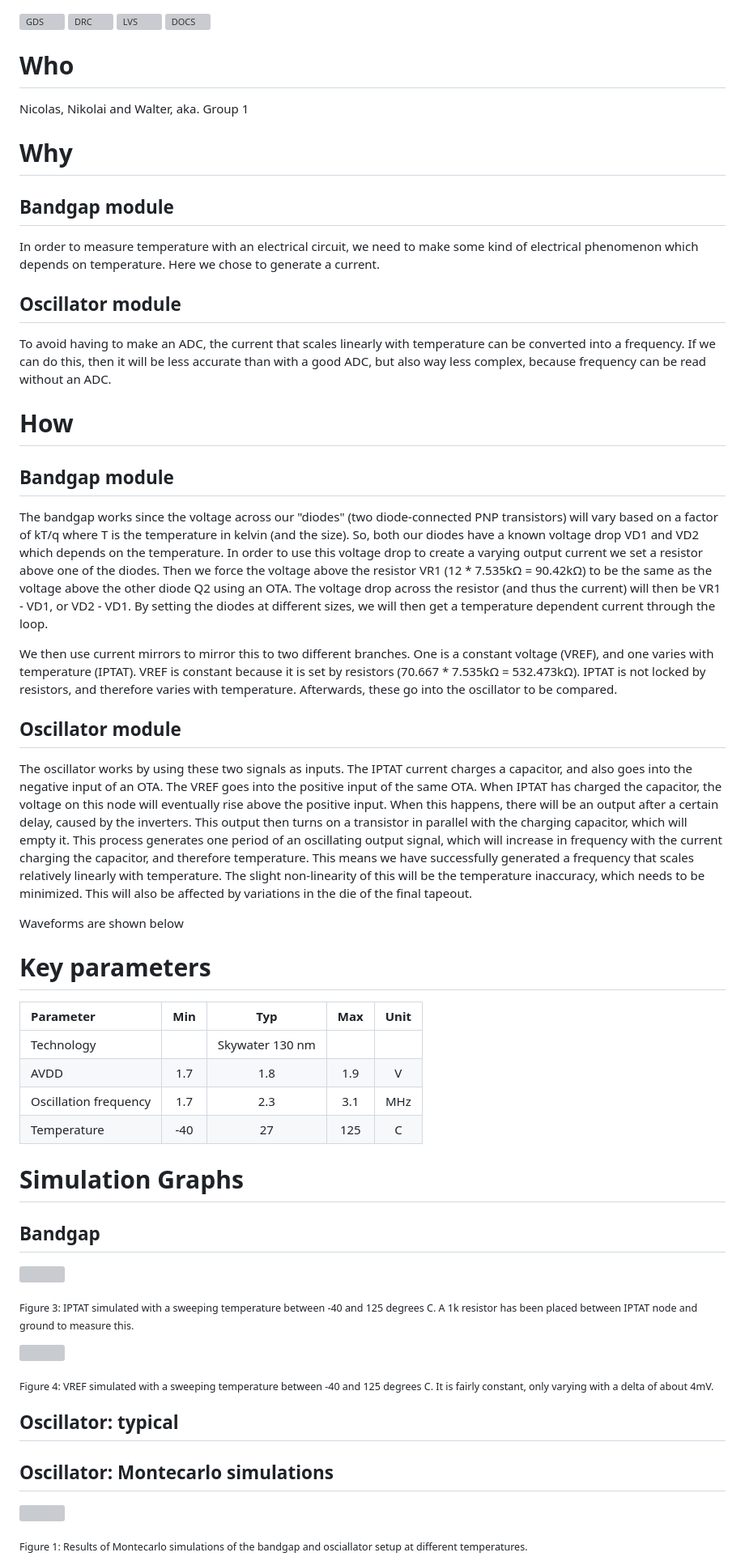
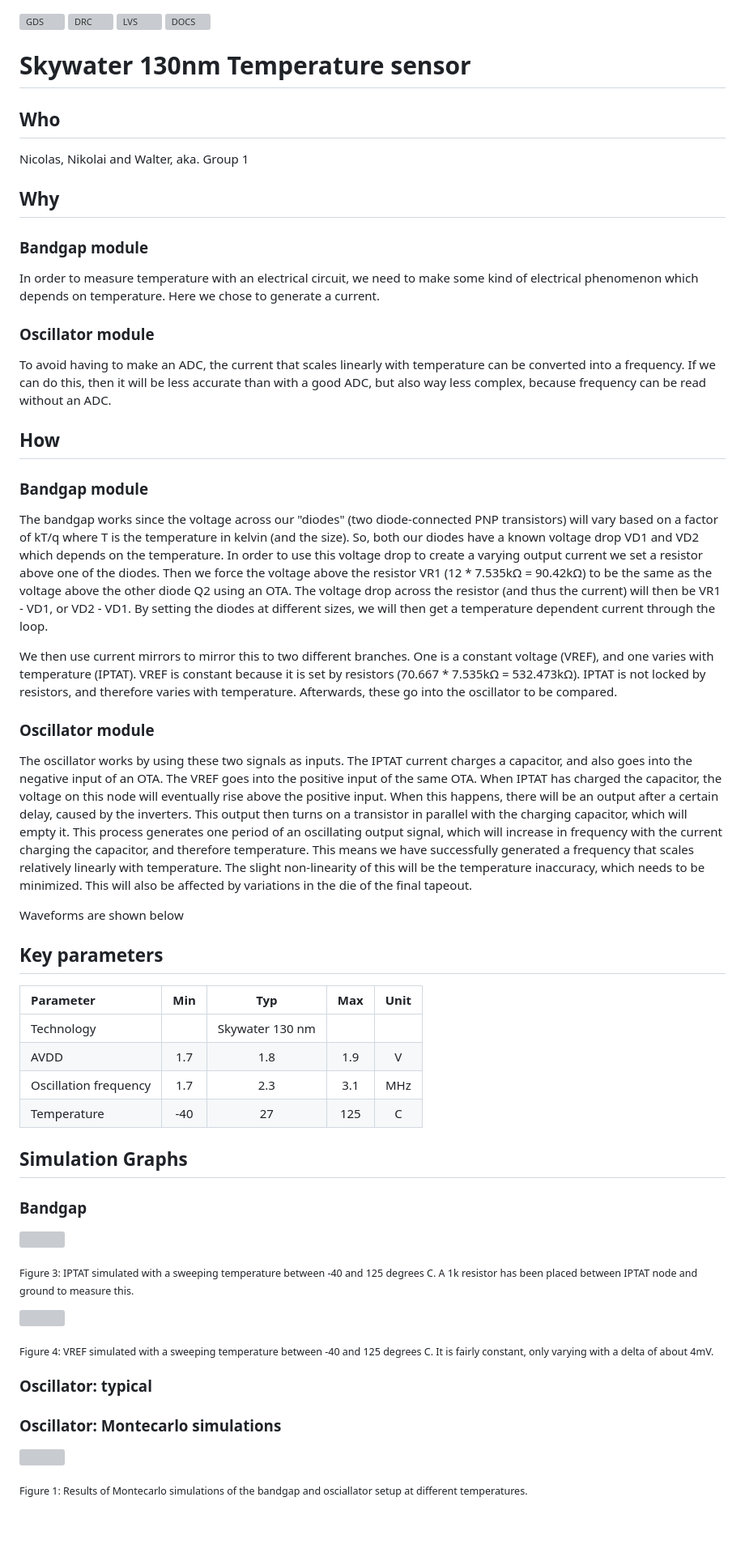
Before and after one commit to analogicus/lelo_gr01_sky130a, a Markdown page: README.md, the part around one of its changes. Shown at 81% size. Drawn GitHub-style; blank space fills up the shorter version; grey boxes are pictures that could not be loaded.

```diff
--- a/README.md
+++ b/README.md
@@ -3,35 +3,37 @@
 [![LVS](../../actions/workflows/lvs.yaml/badge.svg)](../../actions/workflows/lvs.yaml)
 [![DOCS](../../actions/workflows/docs.yaml/badge.svg)](../../actions/workflows/docs.yaml)
 
-# Who
+# Skywater 130nm Temperature sensor
+
+## Who
 Nicolas, Nikolai and Walter, aka. Group 1
 
-# Why
+## Why
 
-## Bandgap module
+### Bandgap module
 
 In order to measure temperature with an electrical circuit, we need to make some kind of electrical phenomenon which depends on temperature. Here we chose to generate a current.
 
-## Oscillator module
+### Oscillator module
 
 To avoid having to make an ADC, the current that scales linearly with temperature can be converted into a frequency. If we can do this, then it will be less accurate than with a good ADC, but also way less complex, because frequency can be read without an ADC.
 
 
-# How
+## How
 
-## Bandgap module
+### Bandgap module
 
 The bandgap works since the voltage across our "diodes" (two diode-connected PNP transistors) will vary based on a factor of kT/q  where T is the temperature in kelvin (and the size). So, both our diodes have a known voltage drop VD1 and VD2 which depends on the temperature. In order to use this voltage drop to create a varying output current we set a resistor above one of the diodes. Then we force the voltage above the resistor VR1 (12 * 7.535kΩ = 90.42kΩ) to be the same as the voltage above the other diode Q2 using an OTA. The voltage drop across the resistor (and thus the current) will then be VR1 - VD1, or VD2 - VD1. By setting the diodes at different sizes, we will then get a temperature dependent current through the loop.
 
 We then use current mirrors to mirror this to two different branches. One is a constant voltage (VREF), and one varies with temperature (IPTAT). VREF is constant because it is set by resistors (70.667 * 7.535kΩ = 532.473kΩ). IPTAT is not locked by resistors, and therefore varies with temperature. Afterwards, these go into the oscillator to be compared.
 
-## Oscillator module
+### Oscillator module
 
 The oscillator works by using these two signals as inputs. The IPTAT current charges a capacitor, and also goes into the negative input of an OTA. The VREF goes into the positive input of the same OTA. When IPTAT has charged the capacitor, the voltage on this node will eventually rise above the positive input. When this happens, there will be an output after a certain delay, caused by the inverters. This output then turns on a transistor in parallel with the charging capacitor, which will empty it. This process generates one period of an oscillating output signal, which will increase in frequency with the current charging the capacitor, and therefore temperature. This means we have successfully generated a frequency that scales relatively linearly with temperature. The slight non-linearity of this will be the temperature inaccuracy, which needs to be minimized. This will also be affected by variations in the die of the final tapeout.
 
 Waveforms are shown below
 
-# Key parameters
+## Key parameters
 
 
 | Parameter             | Min     | Typ             | Max     | Unit  |
@@ -41,9 +43,9 @@ Waveforms are shown below
 | Oscillation frequency | 1.7     | 2.3             | 3.1     | MHz   |
 | Temperature           | -40     | 27              | 125     | C     |
 
-# Simulation Graphs
+## Simulation Graphs
 
-## Bandgap
+### Bandgap
 
 ![](sim/bandgap/I_PTAT.png)
 
@@ -53,9 +55,9 @@ Waveforms are shown below
 
 <sub> Figure 4: VREF simulated with a sweeping temperature between -40 and 125 degrees C. It is fairly constant, only varying with a delta of about 4mV.</sub>
 
-## Oscillator: typical
+### Oscillator: typical
 
-## Oscillator: Montecarlo simulations
+### Oscillator: Montecarlo simulations
 
 ![](sim/oscillator_tb/results_03.03.2026/montecarlo_freq.png)
 
```
Also changed, not shown: other parts of README.md (+35 -5 lines).
